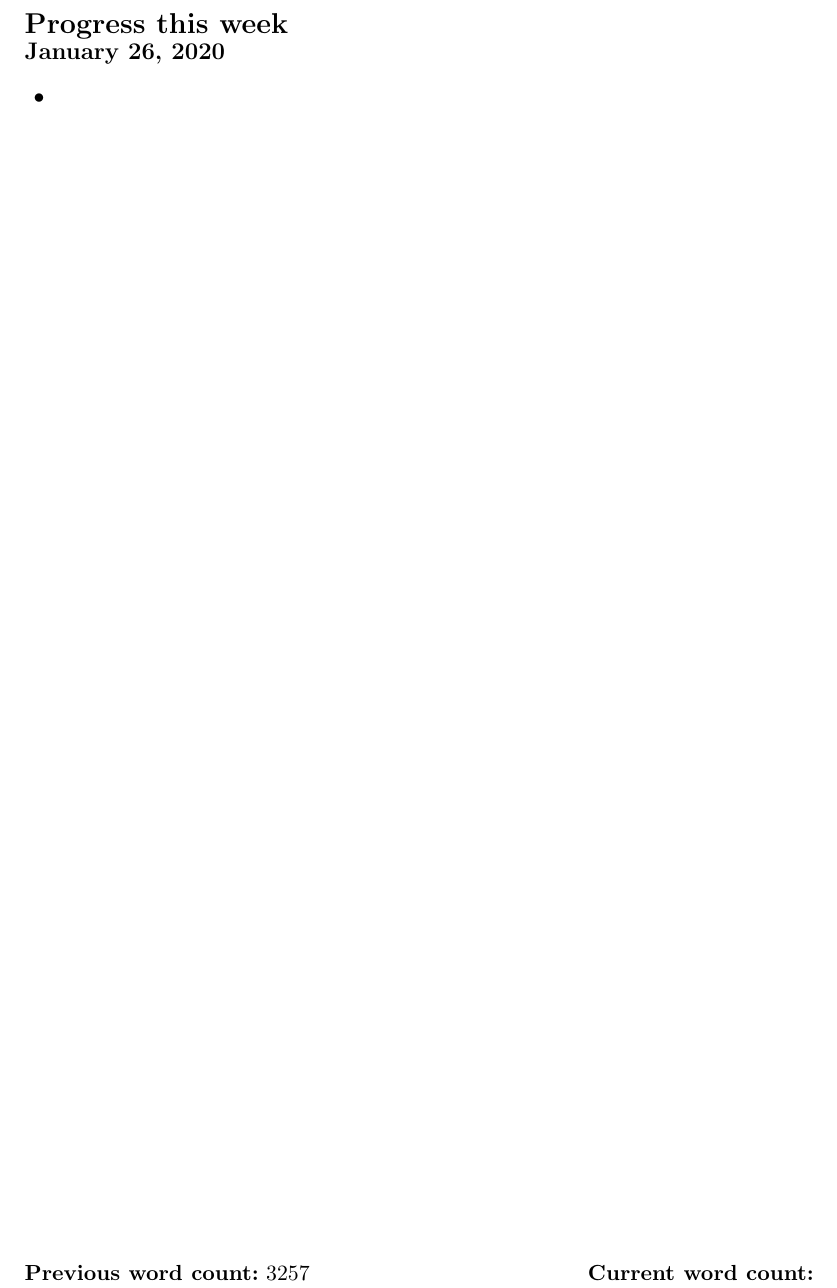
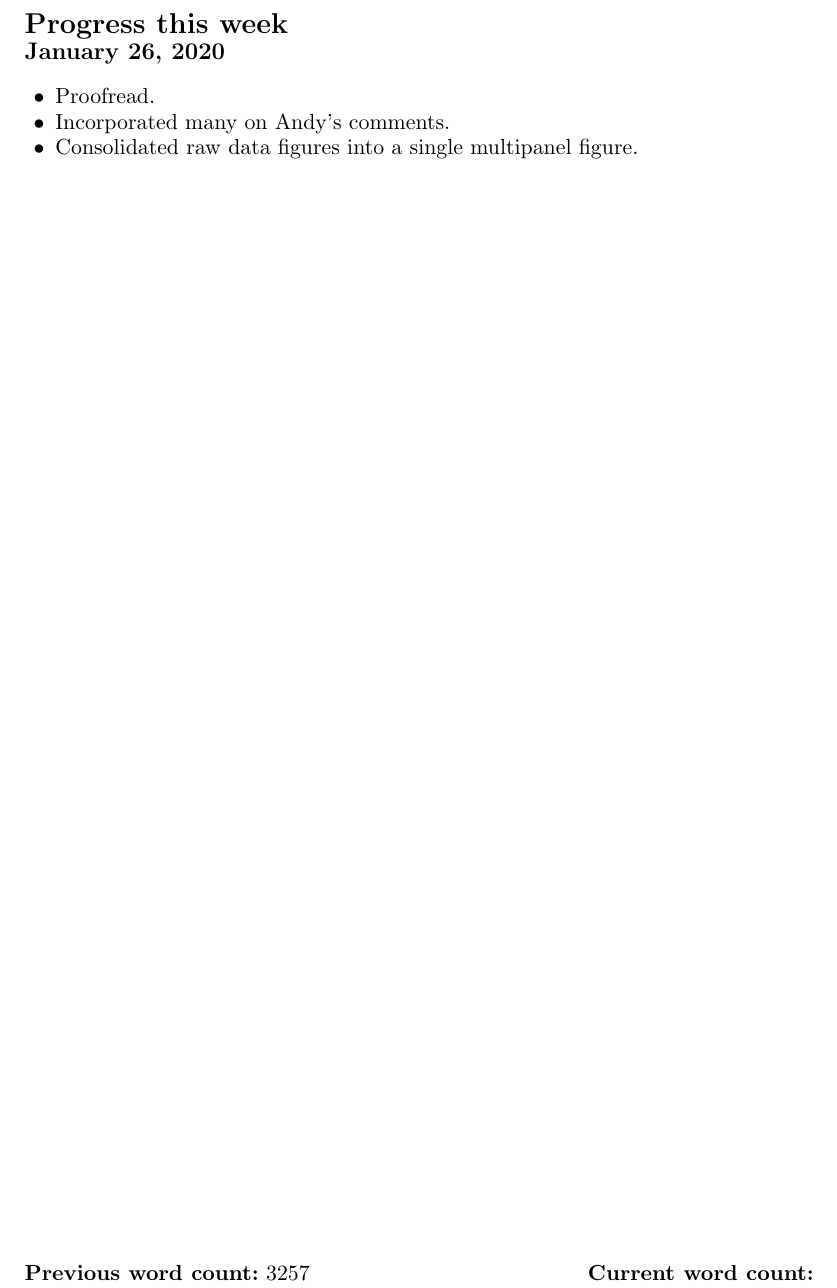
Before and after one commit to kflagg/jas-inla-review, a LaTeX document (jas-inla-review.tex): part of page 1 of 17, cut so that both start at the same text. Compiled offline with pdfLaTeX.

Commit message:
Added status. Will commit more work tomorrow.

```diff
--- a/jas-inla-review.tex
+++ b/jas-inla-review.tex
@@ -37,7 +37,11 @@
 
 \begin{itemize}
 
-\item
+\item Proofread.
+
+\item Incorporated many on Andy's comments.
+
+\item Consolidated raw data figures into a single multipanel figure.
 
 \end{itemize}
 
```
Also changed, not shown: jas-inla-review.pdf.
